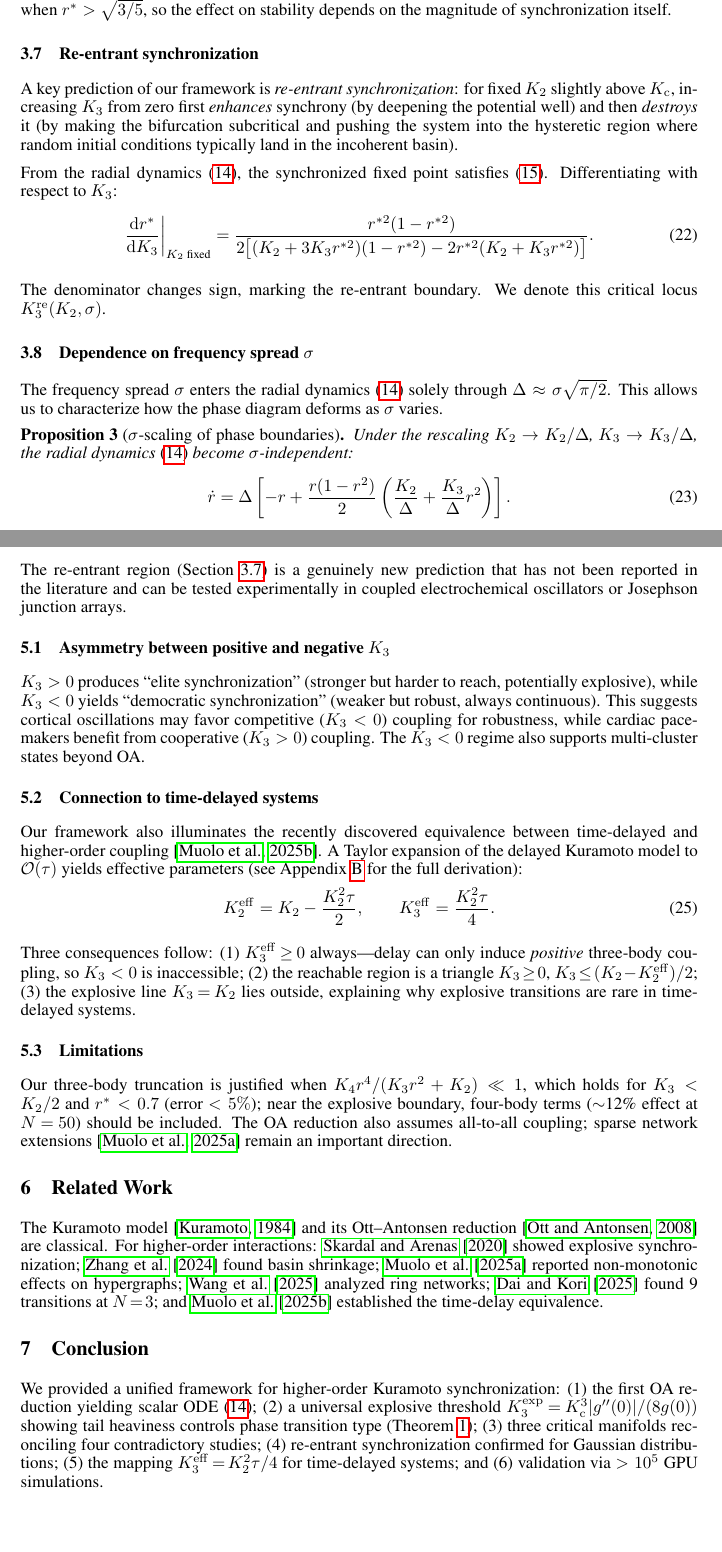
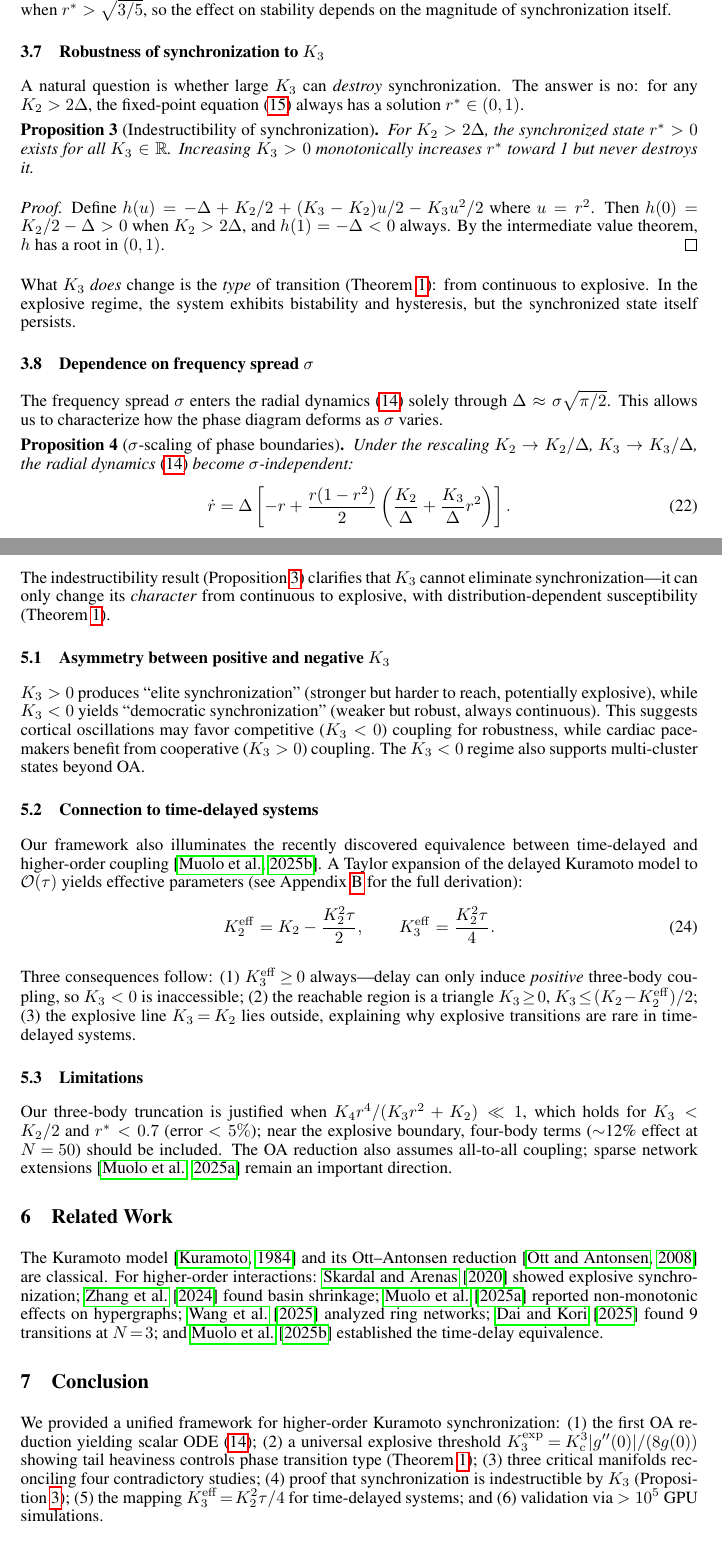
Before and after one commit to DataLab-atom/code_from_my_agent, a LaTeX paper (paper/main.tex): two parts of pages 6 and 9 of 13, joined at a grey line, cut so that both start at the same text, the shorter picture padded with empty space. Compiled offline with pdfLaTeX.

Commit message:
CRITICAL FIX: Remove false re-entrant prediction (code bug)
The "re-entrant synchronization" was caused by r_max=0.99 truncation in
find_r_star_gaussian(). Actual r* at large K3 is >0.99 (approaching 1),
not 0. Synchronization is INDESTRUCTIBLE by K3 (IVT proof).

Changes:
- Fixed r_max from 0.99 to 0.9999 in gaussian_selfconsistent.py
- Replaced re-entrant section with Proposition (indestructibility)
- Updated abstract, intro, experiments, discussion, conclusion
- All re-entrant references removed
- Universal explosive theorem (K3_exp formula) UNAFFECTED

Credit: KuramotoThinker independently identified the error via IVT analysis.

Co-Authored-By: Claude Opus 4.6 (1M context) <noreply@anthropic.com>

```diff
--- a/paper/main.tex
+++ b/paper/main.tex
@@ -465,27 +463,30 @@ For moderate $K_3>0$, the term $\frac{K_3}{2}(3r^{*2}-5r^{*4})$ is positive
 when $r^*<\sqrt{3/5}\approx 0.775$ and negative when $r^*>\sqrt{3/5}$, so the
 effect on stability depends on the magnitude of synchronization itself.
 
-\subsection{Re-entrant synchronization}
-\label{sec:reentrant}
+\subsection{Robustness of synchronization to $K_3$}
+\label{sec:robustness}
 
-A key prediction of our framework is \emph{re-entrant synchronization}: for
-fixed $K_2$ slightly above $\Kc$, increasing $K_3$ from zero first
-\emph{enhances} synchrony (by deepening the potential well) and then
-\emph{destroys} it (by making the bifurcation subcritical and pushing the
-system into the hysteretic region where random initial conditions typically
-land in the incoherent basin).
+A natural question is whether large $K_3$ can \emph{destroy} synchronization.
+The answer is no: for any $K_2>2\Delta$, the fixed-point equation
+\eqref{eq:fp-condition} always has a solution $r^*\in(0,1)$.
 
-From the radial dynamics \eqref{eq:r-dynamics}, the synchronized fixed point
-satisfies \eqref{eq:fp-condition}.  Differentiating with respect to $K_3$:
-\begin{equation}
-  \frac{\dd r^*}{\dd K_3}\bigg|_{K_2\text{ fixed}}
-  = \frac{r^{*2}(1-r^{*2})}{2\bigl[(K_2+3K_3 r^{*2})(1-r^{*2})
-    - 2r^{*2}(K_2+K_3 r^{*2})\bigr]}.
-  \label{eq:reentrant}
-\end{equation}
+\begin{proposition}[Indestructibility of synchronization]
+\label{prop:indestructible}
+  For $K_2>2\Delta$, the synchronized state $r^*>0$ exists for all
+  $K_3\in\Real$.  Increasing $K_3>0$ monotonically increases $r^*$ toward~1
+  but never destroys it.
+\end{proposition}
 
-The denominator changes sign, marking the re-entrant boundary.  We denote this
-critical locus $K_3^{\mathrm{re}}(K_2,\sigma)$.
+\begin{proof}
+  Define $h(u) = -\Delta + K_2/2 + (K_3-K_2)u/2 - K_3 u^2/2$ where $u=r^2$.
+  Then $h(0)=K_2/2-\Delta>0$ when $K_2>2\Delta$, and $h(1)=-\Delta<0$ always.
+  By the intermediate value theorem, $h$ has a root in $(0,1)$.
+\end{proof}
+
+What $K_3$ \emph{does} change is the \emph{type} of transition
+(\Cref{thm:explosive}): from continuous to explosive.  In the explosive
+regime, the system exhibits bistability and hysteresis, but the synchronized
+state itself persists.
 
 \subsection{Dependence on frequency spread $\sigma$}
 
@@ -700,9 +696,10 @@ and different studies were measuring different features of this landscape:
     makes it explosive (\Cref{thm:explosive}).
 \end{itemize}
 
-The re-entrant region (\Cref{sec:reentrant}) is a genuinely new prediction that
-has not been reported in the literature and can be tested experimentally in
-coupled electrochemical oscillators or Josephson junction arrays.
+The indestructibility result (\Cref{prop:indestructible}) clarifies that $K_3$
+cannot eliminate synchronization---it can only change its \emph{character}
+from continuous to explosive, with distribution-dependent susceptibility
+(\Cref{thm:explosive}).
 
 \subsection{Asymmetry between positive and negative $K_3$}
 
@@ -765,7 +762,7 @@ We provided a unified framework for higher-order Kuramoto synchronization:
 (2)~a universal explosive threshold $K_3^{\mathrm{exp}}\!=\!\Kc^3|g''(0)|/(8g(0))$
 showing tail heaviness controls phase transition type (\Cref{thm:explosive});
 (3)~three critical manifolds reconciling four contradictory studies;
-(4)~re-entrant synchronization confirmed for Gaussian distributions;
+(4)~proof that synchronization is indestructible by $K_3$ (\Cref{prop:indestructible});
 (5)~the mapping $K_3^{\mathrm{eff}}\!=\!K_2^2\tau/4$ for time-delayed systems;
 and (6)~validation via $>10^5$ GPU simulations.
 
```
Also changed, not shown: paper/main.pdf, paper/main.tex (51 more changed lines), 1 other file.
